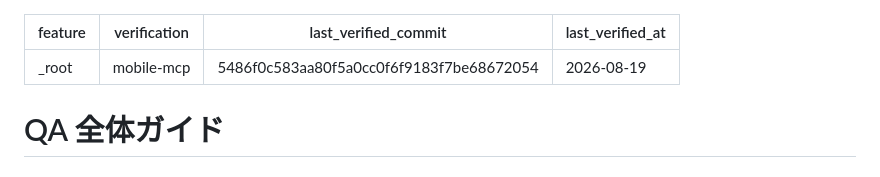
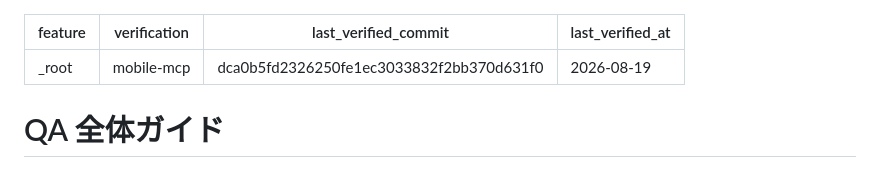
Before and after one commit to bannzai/kashakeibo, a Markdown page: QA.md, the part around the change. Drawn GitHub-style.

Commit message:
run-qa: 項目定義の変更に合わせて last_verified_commit を更新

```diff
--- a/QA.md
+++ b/QA.md
@@ -1,7 +1,7 @@
 ---
 feature: _root
 verification: mobile-mcp
-last_verified_commit: 5486f0c583aa80f5a0cc0f6f9183f7be68672054
+last_verified_commit: dca0b5fd2326250fe1ec3033832f2bb370d631f0
 last_verified_at: 2026-08-19
 ---
 
```
Also changed, not shown: 2 other files.
